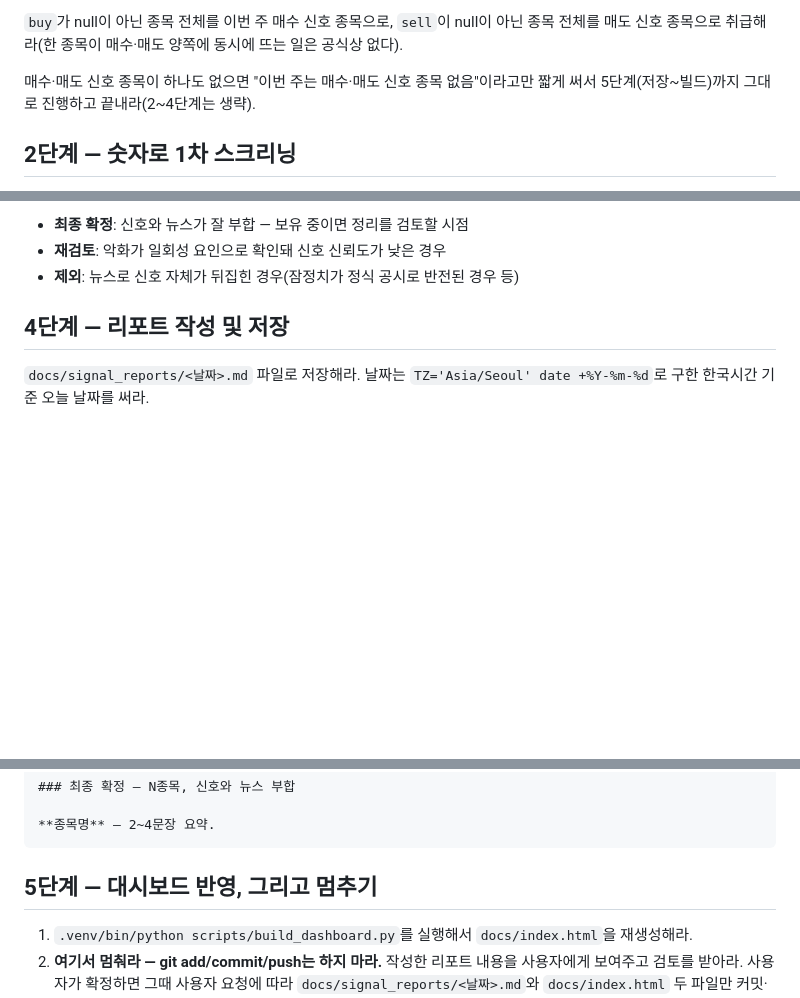
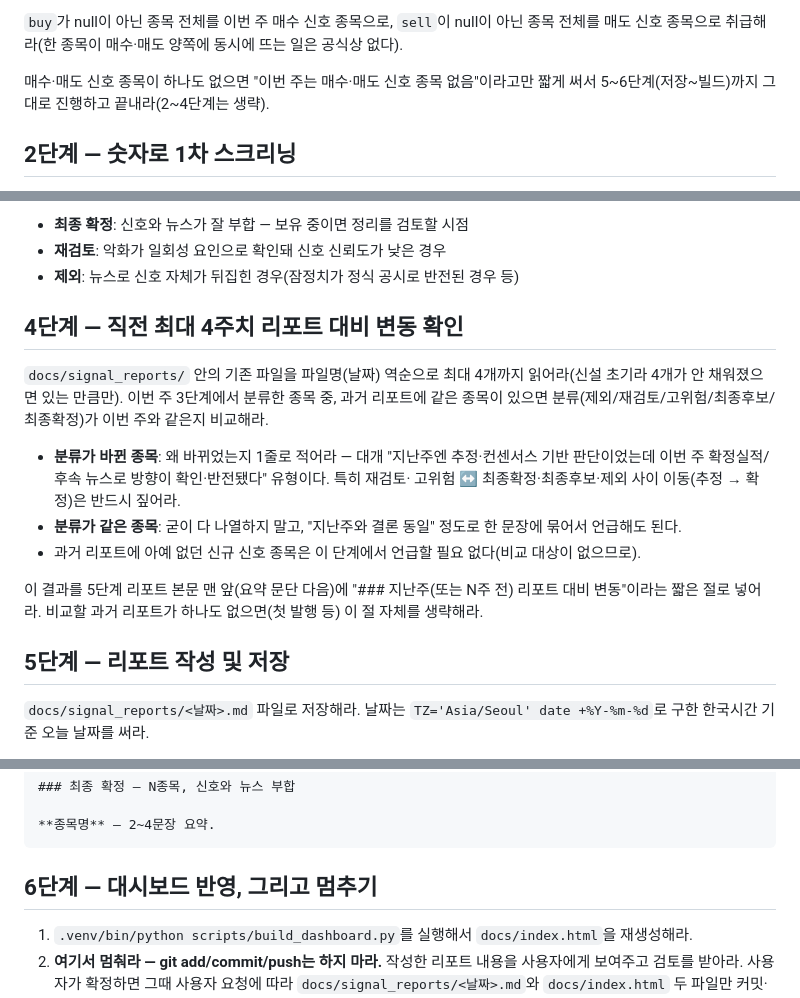
Before and after one commit to idea-hwan/kr-stock-portfolio, a Markdown page: automation/prompts/weekly_signal_report_prompt.md, 3 parts joined by grey strips. Drawn GitHub-style; blank space fills up the shorter version.

Commit message:
docs: 주간 리포트 프롬프트에 "직전 4주치 리포트 대비 변동 확인" 단계 추가
매주 신호 분류가 추정→확정으로 바뀌는 경우(SK텔레콤·HMM·현대제철 등)를
놓치지 않도록, 과거 리포트와 비교하는 단계를 표준 절차에 편입.

````diff
--- a/automation/prompts/weekly_signal_report_prompt.md
+++ b/automation/prompts/weekly_signal_report_prompt.md
@@ -49,7 +49,7 @@
 매도 신호 종목으로 취급해라(한 종목이 매수·매도 양쪽에 동시에 뜨는 일은 공식상 없다).
 
 매수·매도 신호 종목이 하나도 없으면 "이번 주는 매수·매도 신호 종목 없음"이라고만 짧게 써서
-5단계(저장~빌드)까지 그대로 진행하고 끝내라(2~4단계는 생략).
+5~6단계(저장~빌드)까지 그대로 진행하고 끝내라(2~4단계는 생략).
 
 ## 2단계 — 숫자로 1차 스크리닝
 
@@ -99,7 +99,25 @@
 - **재검토**: 악화가 일회성 요인으로 확인돼 신호 신뢰도가 낮은 경우
 - **제외**: 뉴스로 신호 자체가 뒤집힌 경우(잠정치가 정식 공시로 반전된 경우 등)
 
-## 4단계 — 리포트 작성 및 저장
+## 4단계 — 직전 최대 4주치 리포트 대비 변동 확인
+
+`docs/signal_reports/` 안의 기존 파일을 파일명(날짜) 역순으로 최대 4개까지 읽어라(신설
+초기라 4개가 안 채워졌으면 있는 만큼만). 이번 주 3단계에서 분류한 종목 중, 과거 리포트에
+같은 종목이 있으면 분류(제외/재검토/고위험/최종후보/최종확정)가 이번 주와 같은지 비교해라.
+
+- **분류가 바뀐 종목**: 왜 바뀌었는지 1줄로 적어라 — 대개 "지난주엔 추정·컨센서스 기반
+  판단이었는데 이번 주 확정실적/후속 뉴스로 방향이 확인·반전됐다" 유형이다. 특히 재검토·
+  고위험 ↔ 최종확정·최종후보·제외 사이 이동(추정 → 확정)은 반드시 짚어라.
+- **분류가 같은 종목**: 굳이 다 나열하지 말고, "지난주와 결론 동일" 정도로 한 문장에
+  묶어서 언급해도 된다.
+- 과거 리포트에 아예 없던 신규 신호 종목은 이 단계에서 언급할 필요 없다(비교 대상이
+  없으므로).
+
+이 결과를 5단계 리포트 본문 맨 앞(요약 문단 다음)에 "### 지난주(또는 N주 전) 리포트 대비
+변동"이라는 짧은 절로 넣어라. 비교할 과거 리포트가 하나도 없으면(첫 발행 등) 이 절 자체를
+생략해라.
+
+## 5단계 — 리포트 작성 및 저장
 
 `docs/signal_reports/<날짜>.md` 파일로 저장해라. 날짜는 `TZ='Asia/Seoul' date +%Y-%m-%d`로
 구한 한국시간 기준 오늘 날짜를 써라.
@@ -143,7 +161,7 @@
 **종목명** — 2~4문장 요약.
 ```
 
-## 5단계 — 대시보드 반영, 그리고 멈추기
+## 6단계 — 대시보드 반영, 그리고 멈추기
 
 1. `.venv/bin/python scripts/build_dashboard.py`를 실행해서 `docs/index.html`을 재생성해라.
 2. **여기서 멈춰라 — git add/commit/push는 하지 마라.** 작성한 리포트 내용을 사용자에게
````
